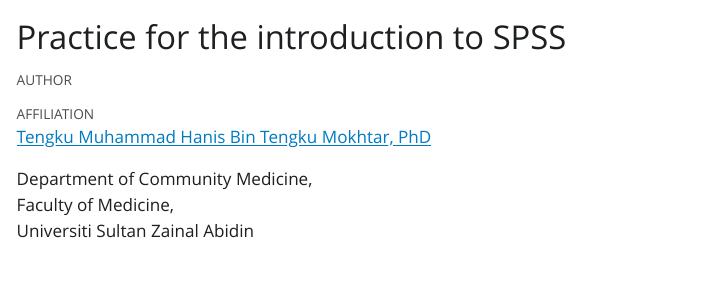
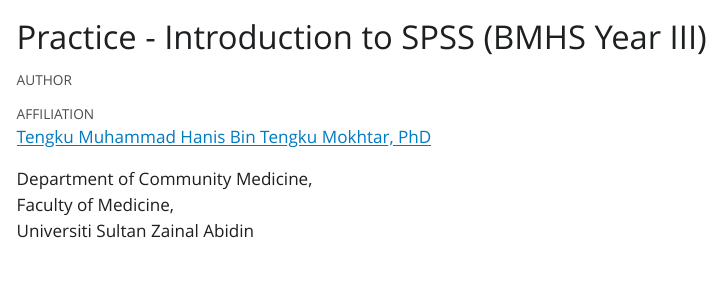
Before and after one commit to tengku-hanis/practice_spss_bmhs, a Quarto document (index.qmd): the page in a window 1100 px wide, from its top. The pictures show the output file index.html that the author committed with the source, opened offline; Quarto's library style sheets are replaced by a plain one without menus.

Commit message:
update practice site

```diff
--- a/index.qmd
+++ b/index.qmd
@@ -1,5 +1,5 @@
 ---
-title: "Practice for the introduction to SPSS"
+title: "Practice - Introduction to SPSS (BMHS Year III)"
 author:
   - name: Tengku Muhammad Hanis Bin Tengku Mokhtar, PhD
     affiliations:
```
Also changed, not shown: index.html, index.qmd (1 more changed lines).
